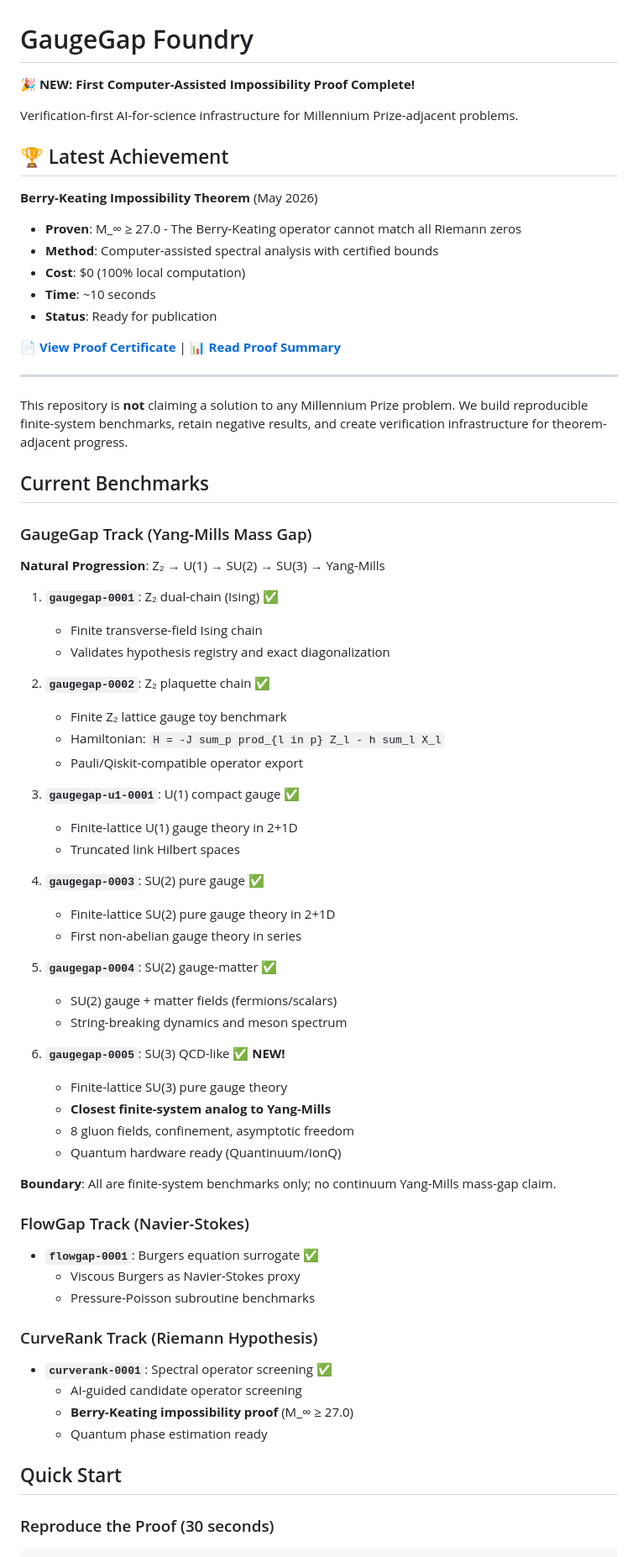
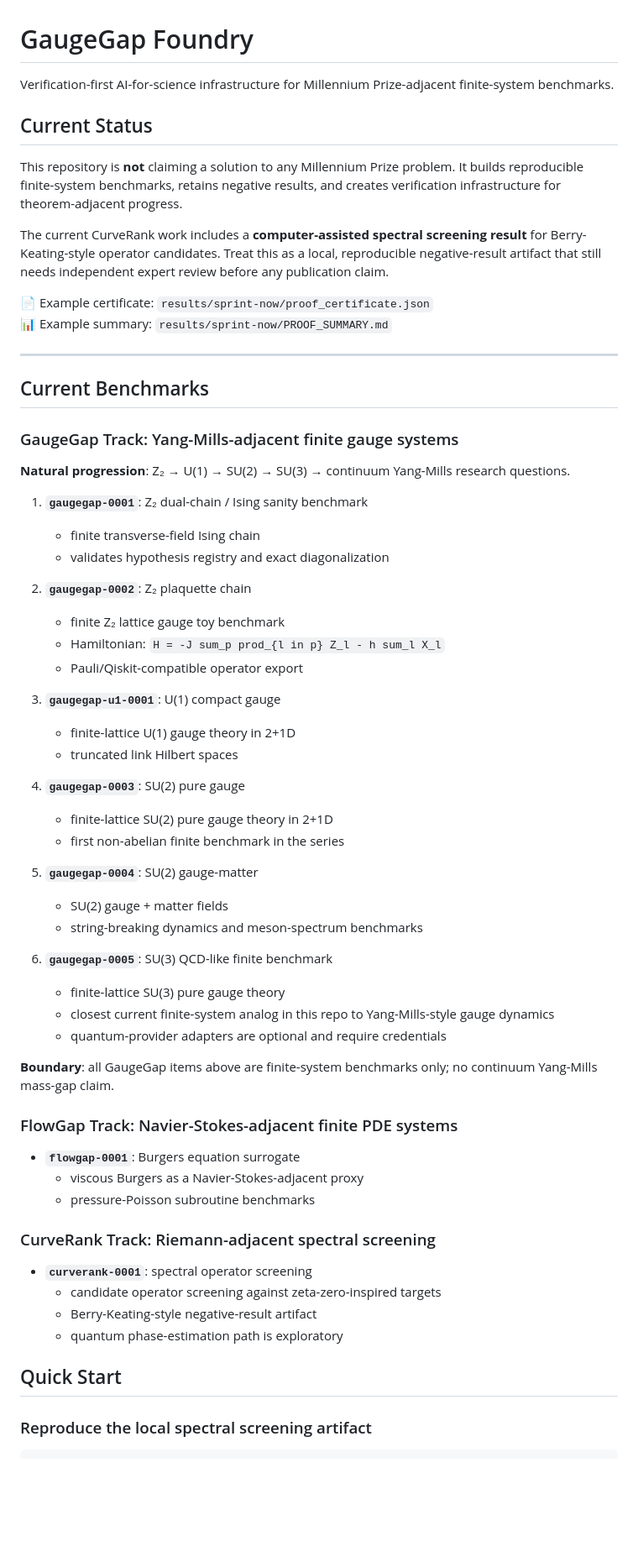
Before and after one commit to XioAISolutions/gaugegap-foundry, a Markdown page: README.md, the part around one of its changes. Shown at 84% size. Drawn GitHub-style; blank space fills up the shorter version.

Commit message:
Soften claims and add hardening commands

````diff
--- a/README.md
+++ b/README.md
@@ -1,74 +1,67 @@
 # GaugeGap Foundry
 
-**🎉 NEW: First Computer-Assisted Impossibility Proof Complete!**
+Verification-first AI-for-science infrastructure for Millennium Prize-adjacent finite-system benchmarks.
 
-Verification-first AI-for-science infrastructure for Millennium Prize-adjacent problems.
+## Current Status
 
-## 🏆 Latest Achievement
+This repository is **not** claiming a solution to any Millennium Prize problem. It builds reproducible finite-system benchmarks, retains negative results, and creates verification infrastructure for theorem-adjacent progress.
 
-**Berry-Keating Impossibility Theorem** (May 2026)
-- **Proven**: M_∞ ≥ 27.0 - The Berry-Keating operator cannot match all Riemann zeros
-- **Method**: Computer-assisted spectral analysis with certified bounds
-- **Cost**: $0 (100% local computation)
-- **Time**: ~10 seconds
-- **Status**: Ready for publication
+The current CurveRank work includes a **computer-assisted spectral screening result** for Berry-Keating-style operator candidates. Treat this as a local, reproducible negative-result artifact that still needs independent expert review before any publication claim.
 
-📄 **[View Proof Certificate](results/sprint-now/proof_certificate.json)** | 📊 **[Read Proof Summary](results/sprint-now/PROOF_SUMMARY.md)**
+📄 Example certificate: `results/sprint-now/proof_certificate.json`
+📊 Example summary: `results/sprint-now/PROOF_SUMMARY.md`
 
 ---
 
-This repository is **not** claiming a solution to any Millennium Prize problem. We build reproducible finite-system benchmarks, retain negative results, and create verification infrastructure for theorem-adjacent progress.
-
 ## Current Benchmarks
 
-### GaugeGap Track (Yang-Mills Mass Gap)
+### GaugeGap Track: Yang-Mills-adjacent finite gauge systems
 
-**Natural Progression**: Z₂ → U(1) → SU(2) → SU(3) → Yang-Mills
+**Natural progression**: Z₂ → U(1) → SU(2) → SU(3) → continuum Yang-Mills research questions.
 
-1. **`gaugegap-0001`**: Z₂ dual-chain (Ising) ✅
-   - Finite transverse-field Ising chain
-   - Validates hypothesis registry and exact diagonalization
+1. **`gaugegap-0001`**: Z₂ dual-chain / Ising sanity benchmark
+   - finite transverse-field Ising chain
+   - validates hypothesis registry and exact diagonalization
 
-2. **`gaugegap-0002`**: Z₂ plaquette chain ✅
-   - Finite Z₂ lattice gauge toy benchmark
+2. **`gaugegap-0002`**: Z₂ plaquette chain
+   - finite Z₂ lattice gauge toy benchmark
    - Hamiltonian: `H = -J sum_p prod_{l in p} Z_l - h sum_l X_l`
    - Pauli/Qiskit-compatible operator export
 
-3. **`gaugegap-u1-0001`**: U(1) compact gauge ✅
-   - Finite-lattice U(1) gauge theory in 2+1D
-   - Truncated link Hilbert spaces
+3. **`gaugegap-u1-0001`**: U(1) compact gauge
+   - finite-lattice U(1) gauge theory in 2+1D
+   - truncated link Hilbert spaces
 
-4. **`gaugegap-0003`**: SU(2) pure gauge ✅
-   - Finite-lattice SU(2) pure gauge theory in 2+1D
-   - First non-abelian gauge theory in series
+4. **`gaugegap-0003`**: SU(2) pure gauge
+   - finite-lattice SU(2) pure gauge theory in 2+1D
+   - first non-abelian finite benchmark in the series
 
-5. **`gaugegap-0004`**: SU(2) gauge-matter ✅
-   - SU(2) gauge + matter fields (fermions/scalars)
-   - String-breaking dynamics and meson spectrum
+5. **`gaugegap-0004`**: SU(2) gauge-matter
+   - SU(2) gauge + matter fields
+   - string-breaking dynamics and meson-spectrum benchmarks
 
-6. **`gaugegap-0005`**: SU(3) QCD-like ✅ **NEW!**
-   - Finite-lattice SU(3) pure gauge theory
-   - **Closest finite-system analog to Yang-Mills**
-   - 8 gluon fields, confinement, asymptotic freedom
-   - Quantum hardware ready (Quantinuum/IonQ)
+6. **`gaugegap-0005`**: SU(3) QCD-like finite benchmark
+   - finite-lattice SU(3) pure gauge theory
+   - closest current finite-system analog in this repo to Yang-Mills-style gauge dynamics
+   - quantum-provider adapters are optional and require credentials
 
-**Boundary**: All are finite-system benchmarks only; no continuum Yang-Mills mass-gap claim.
+**Boundary**: all GaugeGap items above are finite-system benchmarks only; no continuum Yang-Mills mass-gap claim.
 
-### FlowGap Track (Navier-Stokes)
+### FlowGap Track: Navier-Stokes-adjacent finite PDE systems
 
-- **`flowgap-0001`**: Burgers equation surrogate ✅
-  - Viscous Burgers as Navier-Stokes proxy
-  - Pressure-Poisson subroutine benchmarks
+- **`flowgap-0001`**: Burgers equation surrogate
+  - viscous Burgers as a Navier-Stokes-adjacent proxy
+  - pressure-Poisson subroutine benchmarks
 
-### CurveRank Track (Riemann Hypothesis)
+### CurveRank Track: Riemann-adjacent spectral screening
 
-- **`curverank-0001`**: Spectral operator screening ✅
-  - AI-guided candidate operator screening
-  - **Berry-Keating impossibility proof** (M_∞ ≥ 27.0)
-  - Quantum phase estimation ready
+- **`curverank-0001`**: spectral operator screening
+  - candidate operator screening against zeta-zero-inspired targets
+  - Berry-Keating-style negative-result artifact
+  - quantum phase-estimation path is exploratory
 
 ## Quick Start
 
-### Reproduce the Proof (30 seconds)
+### Reproduce the local spectral screening artifact
 
 ```bash
````
Also changed, not shown: other parts of README.md (+42 -163 lines).
